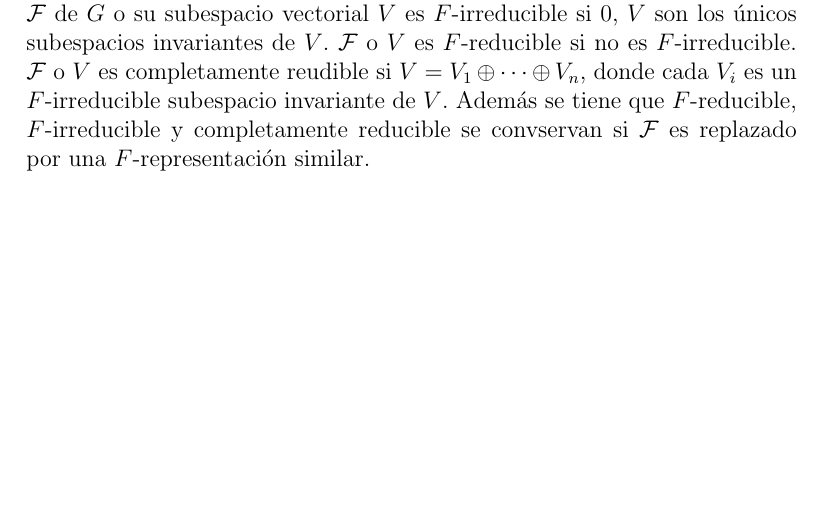
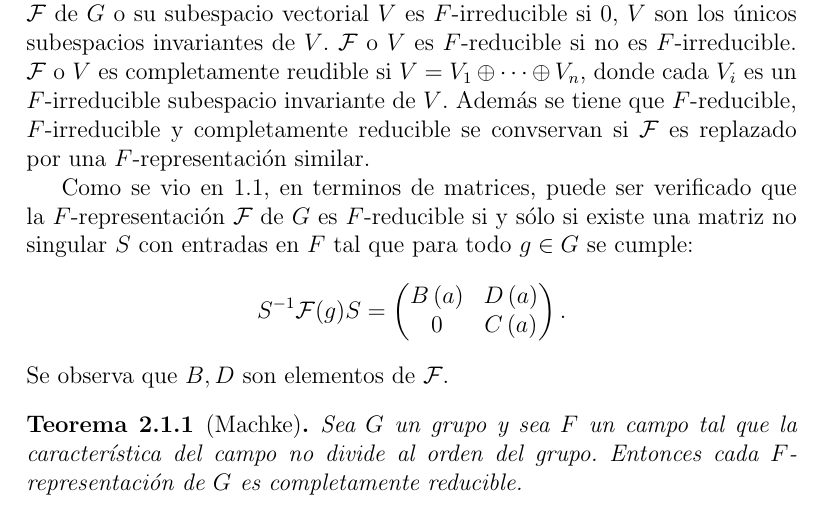
Before and after one commit to leunamCampero/Tesis, a LaTeX thesis (LaTeX/tesis.tex): part of page 24 of 25, cut so that both start at the same text, the shorter picture padded with empty space. Compiled offline with pdfLaTeX.

Commit message:
Escribí teorema de Maschke como en el libro de Feit

```diff
--- a/LaTeX/tesis.tex
+++ b/LaTeX/tesis.tex
@@ -1550,6 +1550,23 @@ $F$-irreducible subespacio invariante de $V$. Además se tiene que
 $F$-reducible, $F$-irreducible y completamente reducible se convservan
 si $\mathcal{F}$ es replazado por una $F$-representación similar.
 
+Como se vio en \ref{sec:basicas}, en terminos de matrices, puede ser verificado que la $F$-representación $\mathcal{F}$ de $G$ es $F$-reducible si y sólo si existe una matriz no singular $S$ con entradas en $F$ tal que para todo $g \in G$ se cumple:
+\begin{equation*}
+  S^{-1}\mathcal{F}(g)S=
+  \begin{pmatrix}
+    B\left(a\right) & D\left(a\right) \\
+    0 & C\left(a\right)
+  \end{pmatrix}.
+\end{equation*}
+Se observa que $B, D$ son elementos de $\mathcal{F}$.
+\begin{theorem}[Machke]
+  \label{tma}
+  Sea $G$ un grupo y sea $F$ un campo tal que la característica del
+  campo no divide al orden del grupo. Entonces cada $F$-representación
+  de $G$ es completamente reducible.
+\end{theorem}
+
+
 
 \backmatter
 
```
